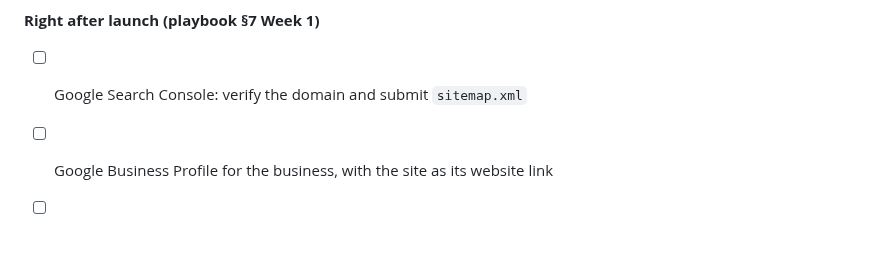
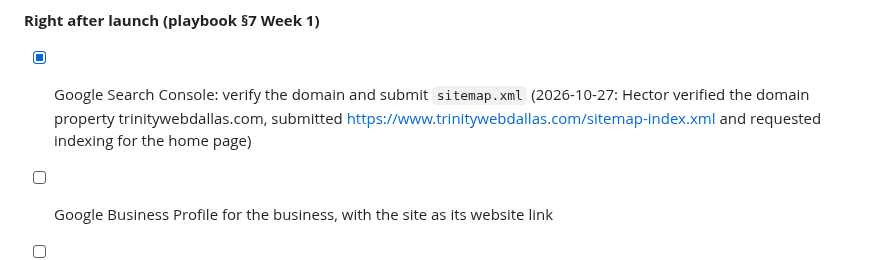
Before and after one commit to hectorclawd/trinity-web-co, a Markdown page: CHECKLIST.md, the part around one of its changes. GitHub-like rendering; blank space fills up the shorter version.

```diff
--- a/CHECKLIST.md
+++ b/CHECKLIST.md
@@ -96,7 +96,7 @@ In launch order. Items in the same group can run in parallel.
 - [ ] 12-week review in week 12 (from 2027-01-18), and draft the next 12 weeks from what worked
 
 **Right after launch (playbook §7 Week 1)**
-- [ ] Google Search Console: verify the domain and submit `sitemap.xml`
+- [x] Google Search Console: verify the domain and submit `sitemap.xml` (2026-10-27: Hector verified the domain property trinitywebdallas.com, submitted https://www.trinitywebdallas.com/sitemap-index.xml and requested indexing for the home page)
 - [ ] Google Business Profile for the business, with the site as its website link
 - [ ] Cal.com booking link and a one-page PDF price sheet
 - [ ] Then outreach, playbook §7 weeks 2–4 (`business/sales/prospect-tracker.csv`)
```
Also changed, not shown: other parts of CHECKLIST.md (+1 -1 lines).
